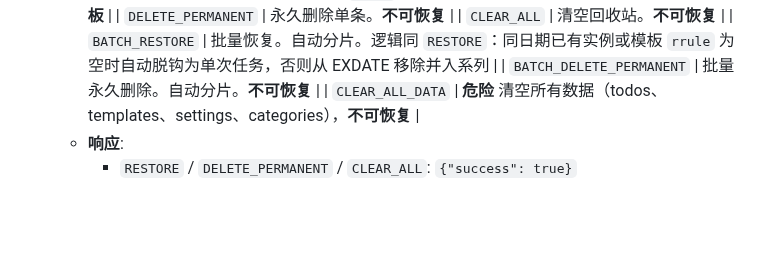
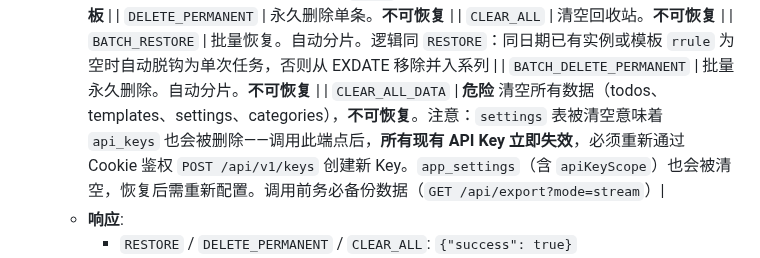
Before and after one commit to moaradc/cf-todo, a Markdown page: API_Wiki.md, the part around the change. GitHub-like rendering; blank space fills up the shorter version.

Commit message:
docs: wiki CLEAR_ALL_DATA 补充 API Key 失效警告
CLEAR_ALL_DATA 清空 settings 表，意味着 api_keys 也被删除。
调用后所有现有 API Key 立即失效，需重新通过 Cookie 鉴权创建。
wiki §2.5 补充此关键行为说明。

```diff
--- a/API_Wiki.md
+++ b/API_Wiki.md
@@ -591,7 +591,7 @@ API Key 格式为 `cfk_` 前缀 + 32 字节随机 Base64URL 编码。验证使
     | `CLEAR_ALL` | 清空回收站。**不可恢复** |
     | `BATCH_RESTORE` | 批量恢复。自动分片。逻辑同 `RESTORE`：同日期已有实例或模板 `rrule` 为空时自动脱钩为单次任务，否则从 EXDATE 移除并入系列 |
     | `BATCH_DELETE_PERMANENT` | 批量永久删除。自动分片。**不可恢复** |
-    | `CLEAR_ALL_DATA` | **危险** 清空所有数据（todos、templates、settings、categories），**不可恢复** |
+    | `CLEAR_ALL_DATA` | **危险** 清空所有数据（todos、templates、settings、categories），**不可恢复**。注意：`settings` 表被清空意味着 `api_keys` 也会被删除——调用此端点后，**所有现有 API Key 立即失效**，必须重新通过 Cookie 鉴权 `POST /api/v1/keys` 创建新 Key。`app_settings`（含 `apiKeyScope`）也会被清空，恢复后需重新配置。调用前务必备份数据（`GET /api/export?mode=stream`）|
   - **响应**:
     - `RESTORE` / `DELETE_PERMANENT` / `CLEAR_ALL`: `{"success": true}`
     - `BATCH_RESTORE`: `{"success": true, "data": {"restored": 2, "chunked": false, "chunkCount": 1}}`（`restored` 为实际恢复行数，附 `chunked`/`chunkCount`）
```
